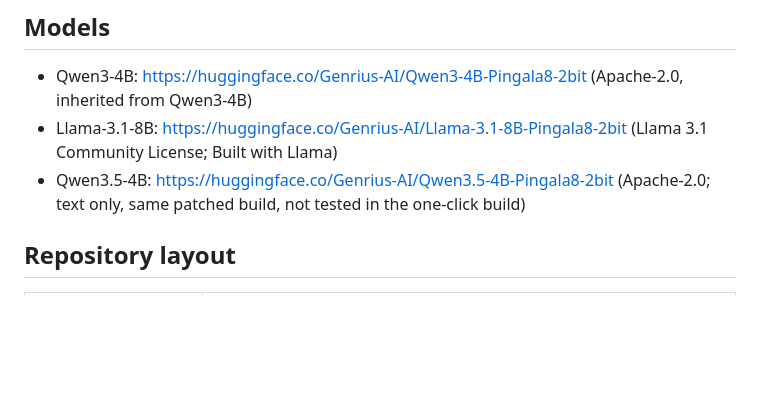
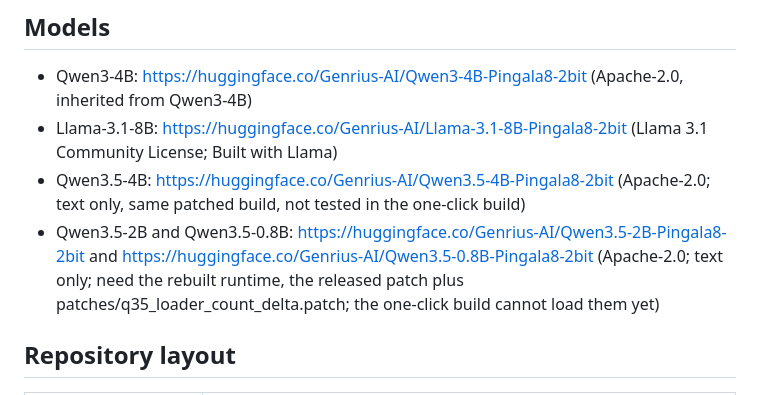
Before and after one commit to Genrius-AI/pingala8-llm, a Markdown page: README.md, the part around the change. Rendered like a GitHub page; blank space fills up the shorter version.

Commit message:
README: add the Qwen3.5-2B and Qwen3.5-0.8B Pingala-8 models

```diff
--- a/README.md
+++ b/README.md
@@ -96,6 +96,7 @@ Llama-3.1-8B: `hf download Genrius-AI/Llama-3.1-8B-Pingala8-2bit` and pass
 - Qwen3-4B: https://huggingface.co/Genrius-AI/Qwen3-4B-Pingala8-2bit (Apache-2.0, inherited from Qwen3-4B)
 - Llama-3.1-8B: https://huggingface.co/Genrius-AI/Llama-3.1-8B-Pingala8-2bit (Llama 3.1 Community License; Built with Llama)
 - Qwen3.5-4B: https://huggingface.co/Genrius-AI/Qwen3.5-4B-Pingala8-2bit (Apache-2.0; text only, same patched build, not tested in the one-click build)
+- Qwen3.5-2B and Qwen3.5-0.8B: https://huggingface.co/Genrius-AI/Qwen3.5-2B-Pingala8-2bit and https://huggingface.co/Genrius-AI/Qwen3.5-0.8B-Pingala8-2bit (Apache-2.0; text only; need the rebuilt runtime, the released patch plus patches/q35_loader_count_delta.patch; the one-click build cannot load them yet)
 
 ## Repository layout
 
```
